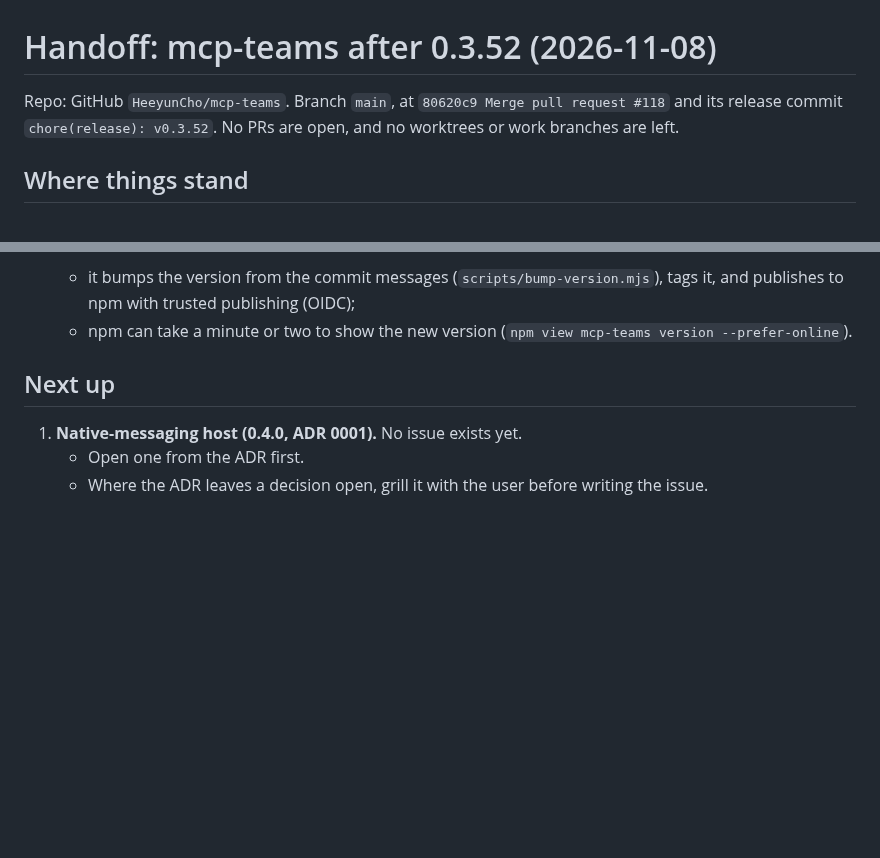
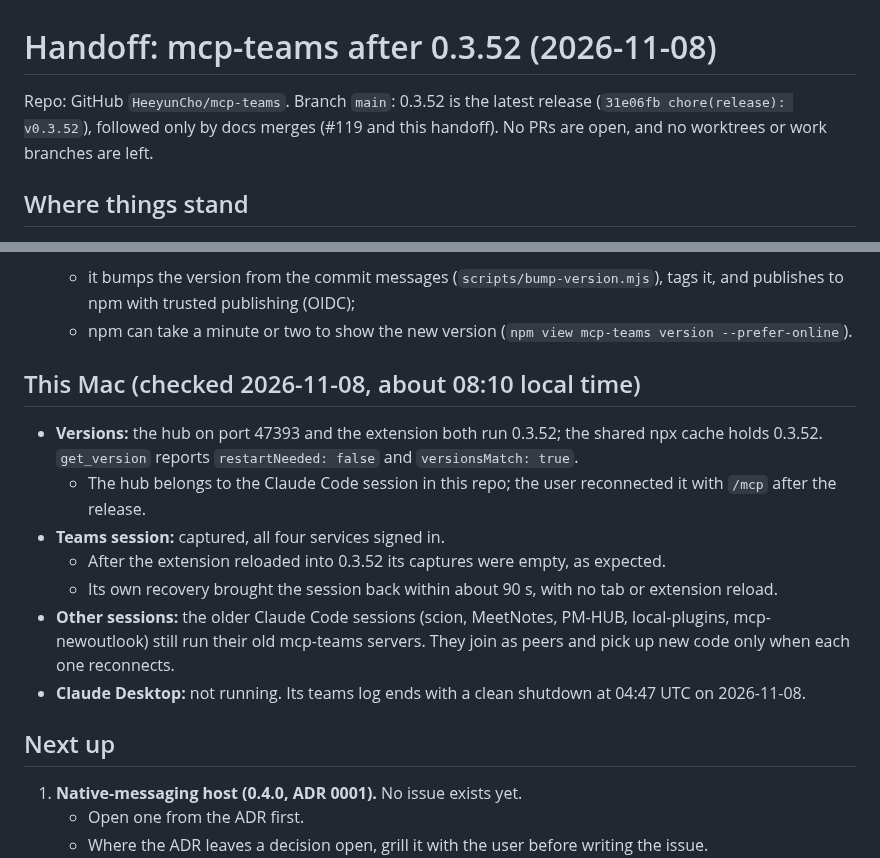
Before and after one commit to HeeyunCho/mcp-teams, a Markdown page: docs/HANDOFF.md, 2 parts joined by grey strips. Drawn GitHub-style; blank space fills up the shorter version.

Commit message:
docs: handoff records this Mac on 0.3.52 after the reconnect
Co-Authored-By: Claude Opus 5.5 <noreply@anthropic.com>

```diff
--- a/docs/HANDOFF.md
+++ b/docs/HANDOFF.md
@@ -1,6 +1,6 @@
 # Handoff: mcp-teams after 0.3.52 (2026-11-08)
 
-Repo: GitHub `HeeyunCho/mcp-teams`. Branch `main`, at `80620c9 Merge pull request #118` and its release commit `chore(release): v0.3.52`. No PRs are open, and no worktrees or work branches are left.
+Repo: GitHub `HeeyunCho/mcp-teams`. Branch `main`: 0.3.52 is the latest release (`31e06fb chore(release): v0.3.52`), followed only by docs merges (#119 and this handoff). No PRs are open, and no worktrees or work branches are left.
 
 ## Where things stand
 
@@ -33,6 +33,16 @@ Repo: GitHub `HeeyunCho/mcp-teams`. Branch `main`, at `80620c9 Merge pull reques
 - **Releases are automatic.** `.github/workflows/version.yml` runs on every push to `main` except Markdown-only pushes:
   - it bumps the version from the commit messages (`scripts/bump-version.mjs`), tags it, and publishes to npm with trusted publishing (OIDC);
   - npm can take a minute or two to show the new version (`npm view mcp-teams version --prefer-online`).
+
+## This Mac (checked 2026-11-08, about 08:10 local time)
+
+- **Versions:** the hub on port 47393 and the extension both run 0.3.52; the shared npx cache holds 0.3.52. `get_version` reports `restartNeeded: false` and `versionsMatch: true`.
+  - The hub belongs to the Claude Code session in this repo; the user reconnected it with `/mcp` after the release.
+- **Teams session:** captured, all four services signed in.
+  - After the extension reloaded into 0.3.52 its captures were empty, as expected.
+  - Its own recovery brought the session back within about 90 s, with no tab or extension reload.
+- **Other sessions:** the older Claude Code sessions (scion, MeetNotes, PM-HUB, local-plugins, mcp-newoutlook) still run their old mcp-teams servers. They join as peers and pick up new code only when each one reconnects.
+- **Claude Desktop:** not running. Its teams log ends with a clean shutdown at 04:47 UTC on 2026-11-08.
 
 ## Next up
 
```
